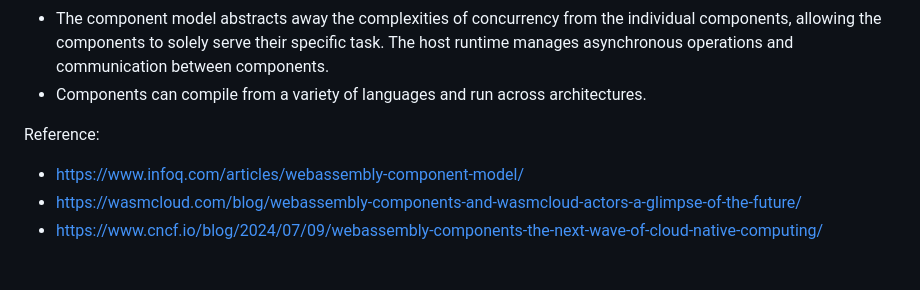
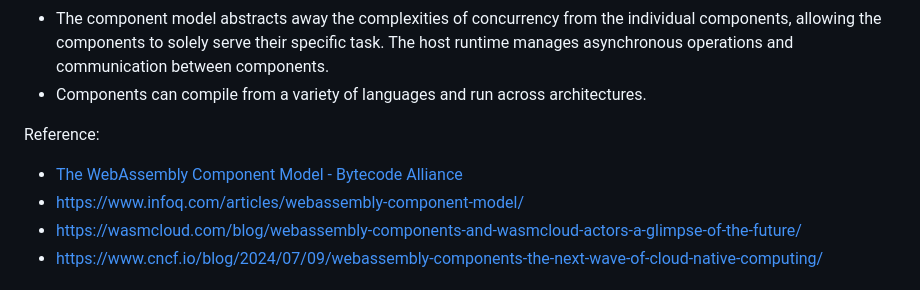
Before and after one commit to RICH0423/rust-wasm, a Markdown page: README.md, the part around the change. Drawn GitHub-style.

```diff
--- a/README.md
+++ b/README.md
@@ -69,6 +69,7 @@ Component features:
 - Components can compile from a variety of languages and run across architectures.
 
 Reference:
+- [The WebAssembly Component Model - Bytecode Alliance](https://component-model.bytecodealliance.org/introduction.html)
 - https://www.infoq.com/articles/webassembly-component-model/
 - https://wasmcloud.com/blog/webassembly-components-and-wasmcloud-actors-a-glimpse-of-the-future/
 - https://www.cncf.io/blog/2024/07/09/webassembly-components-the-next-wave-of-cloud-native-computing/
```
